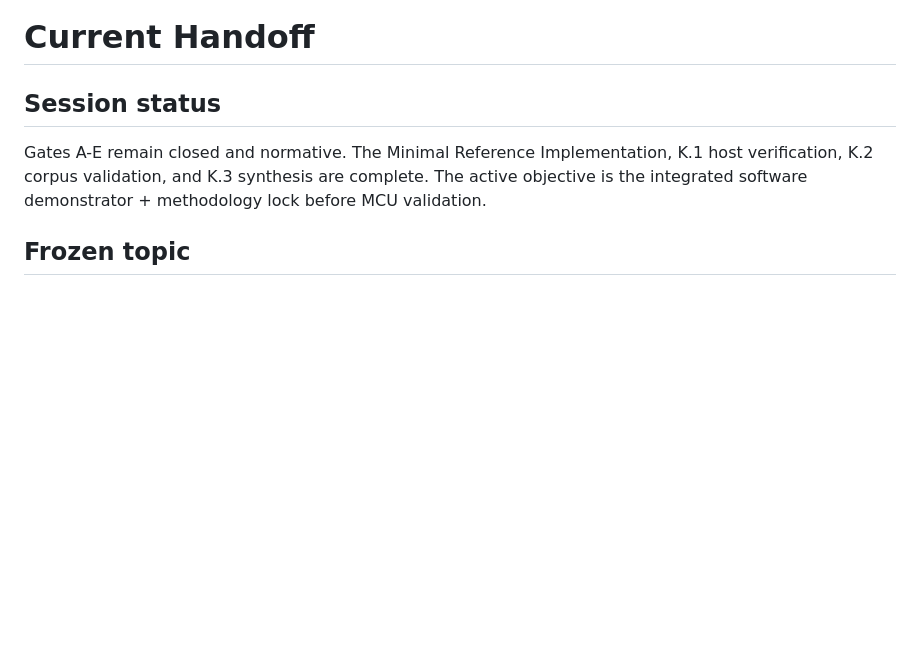
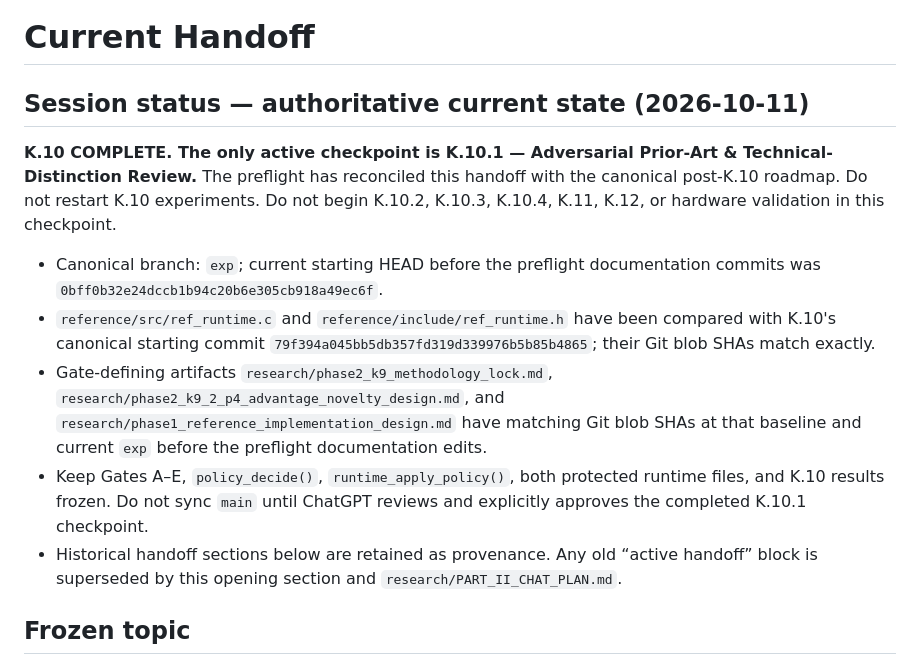
Before and after one commit to SujitSaiY2007/embedded-runtime-resilience, a Markdown page: CURRENT_HANDOFF.md, the part around the change. Drawn GitHub-style; blank space fills up the shorter version.

Commit message:
Docs: reconcile current handoff to post-K.10 roadmap

```diff
--- a/CURRENT_HANDOFF.md
+++ b/CURRENT_HANDOFF.md
@@ -1,8 +1,14 @@
 # Current Handoff
 
-## Session status
+## Session status — authoritative current state (2026-10-11)
 
-Gates A-E remain closed and normative. The Minimal Reference Implementation, K.1 host verification, K.2 corpus validation, and K.3 synthesis are complete. The active objective is the integrated software demonstrator + methodology lock before MCU validation.
+**K.10 COMPLETE. The only active checkpoint is K.10.1 — Adversarial Prior-Art & Technical-Distinction Review.** The preflight has reconciled this handoff with the canonical post-K.10 roadmap. Do not restart K.10 experiments. Do not begin K.10.2, K.10.3, K.10.4, K.11, K.12, or hardware validation in this checkpoint.
+
+- Canonical branch: `exp`; current starting HEAD before the preflight documentation commits was `0bff0b32e24dccb1b94c20b6e305cb918a49ec6f`.
+- `reference/src/ref_runtime.c` and `reference/include/ref_runtime.h` have been compared with K.10's canonical starting commit `79f394a045bb5db357fd319d339976b5b85b4865`; their Git blob SHAs match exactly.
+- Gate-defining artifacts `research/phase2_k9_methodology_lock.md`, `research/phase2_k9_2_p4_advantage_novelty_design.md`, and `research/phase1_reference_implementation_design.md` have matching Git blob SHAs at that baseline and current `exp` before the preflight documentation edits.
+- Keep Gates A–E, `policy_decide()`, `runtime_apply_policy()`, both protected runtime files, and K.10 results frozen. Do not sync `main` until ChatGPT reviews and explicitly approves the completed K.10.1 checkpoint.
+- Historical handoff sections below are retained as provenance. Any old “active handoff” block is superseded by this opening section and `research/PART_II_CHAT_PLAN.md`.
 
 ## Frozen topic
 
```
